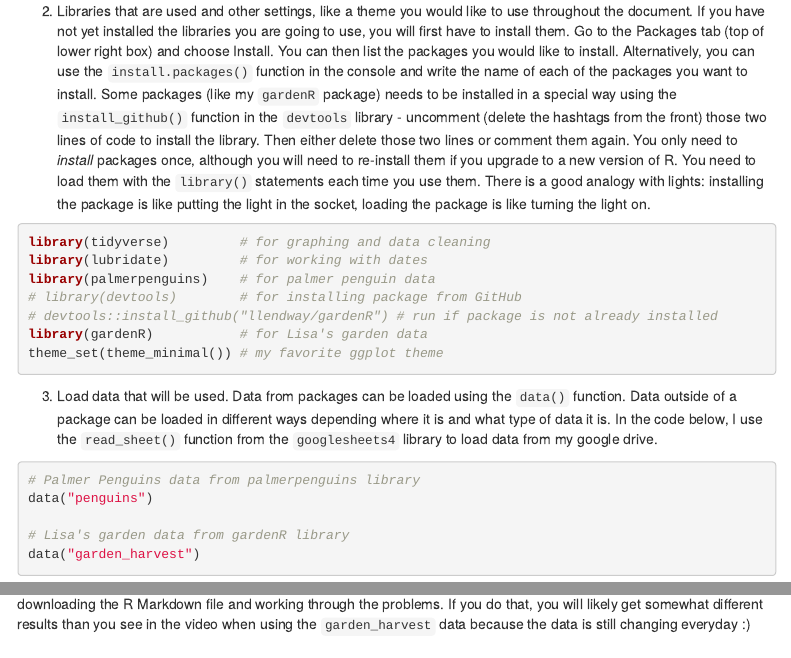
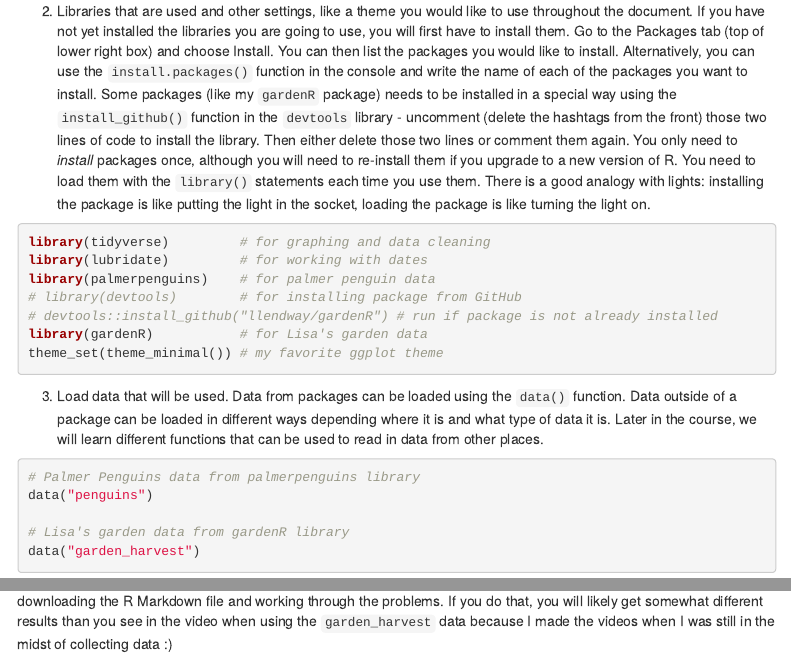
Before and after one commit to llendway/ggplot_dplyr_intro, an R Markdown document (index.Rmd): the page in a window 1100 px wide, from 420 px down, and a second part further down, joined at a grey line. Rendered offline with R 4.5, knitr and Pandoc, with nearby package versions; some code elsewhere in the file could not run offline; menus at the side of the page are left out.

Commit message:
Update wording to reflect new gardenR package and data being fully collected now.

````diff
--- a/index.Rmd
+++ b/index.Rmd
@@ -38,7 +38,7 @@ theme_set(theme_minimal()) # my favorite ggplot theme
 library(downloadthis) # for including download buttons for files
 ```
 
-3. Load data that will be used. Data from packages can be loaded using the `data()` function. Data outside of a package can be loaded in different ways depending where it is and what type of data it is. In the code below, I use the `read_sheet()` function from the `googlesheets4` library to load data from my google drive.
+3. Load data that will be used. Data from packages can be loaded using the `data()` function. Data outside of a package can be loaded in different ways depending where it is and what type of data it is. Later in the course, we will learn different functions that can be used to read in data from other places.
 
 ```{r data}
 # Palmer Penguins data from palmerpenguins library
@@ -158,7 +158,7 @@ download_file(
 )
 ```
 
-Next, watch the video below that walks through some examples in R Studio. You can practice along with me by downloading the R Markdown file and working through the problems. If you do that, you will likely get somewhat different results than you see in the video when using the `garden_harvest` data because the data is still changing everyday :)
+Next, watch the video below that walks through some examples in R Studio. You can practice along with me by downloading the R Markdown file and working through the problems. If you do that, you will likely get somewhat different results than you see in the video when using the `garden_harvest` data because I made the videos when I was still in the midst of collecting data :)
 
 <iframe width="560" height="315" src="https://www.youtube.com/embed/1SYzVMH62yw" frameborder="0" allow="accelerometer; autoplay; encrypted-media; gyroscope; picture-in-picture" allowfullscreen></iframe>
 
````
Also changed, not shown: index.Rmd (2 more changed lines).
